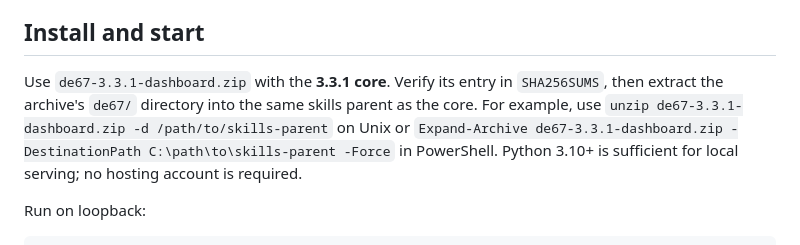
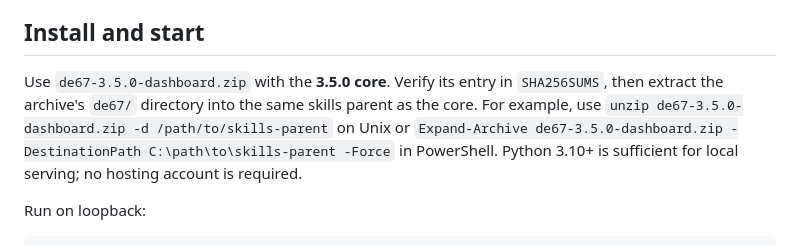
Before and after one commit to josihosi/de67, a Markdown page: integrations/dashboard/README.md, the part around the change. GitHub-like rendering.

```diff
--- a/integrations/dashboard/README.md
+++ b/integrations/dashboard/README.md
@@ -6,10 +6,10 @@ It does not import de67 core, write workspace state, or require OpenClaw.
 
 ## Install and start
 
-Use `de67-3.3.1-dashboard.zip` with the **3.3.1 core**. Verify its entry in `SHA256SUMS`,
+Use `de67-3.5.0-dashboard.zip` with the **3.5.0 core**. Verify its entry in `SHA256SUMS`,
 then extract the archive's `de67/` directory into the same skills parent as the core.
-For example, use `unzip de67-3.3.1-dashboard.zip -d /path/to/skills-parent` on Unix or
-`Expand-Archive de67-3.3.1-dashboard.zip -DestinationPath C:\path\to\skills-parent -Force`
+For example, use `unzip de67-3.5.0-dashboard.zip -d /path/to/skills-parent` on Unix or
+`Expand-Archive de67-3.5.0-dashboard.zip -DestinationPath C:\path\to\skills-parent -Force`
 in PowerShell. Python 3.10+ is sufficient for local serving; no hosting account is required.
 
 Run on loopback:
```
Also changed, not shown: README.md (+4 -4 lines), docs/releases/3.5.0.md (added, +11 -0 lines), integrations/openclaw_discord/SETUP.md (+2 -2 lines), docs/assets/dashboard-overview.png.
